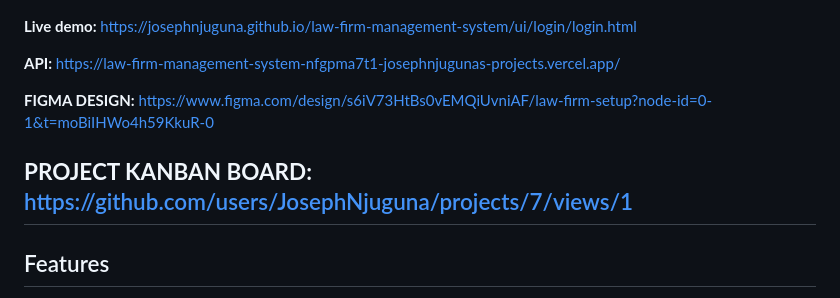
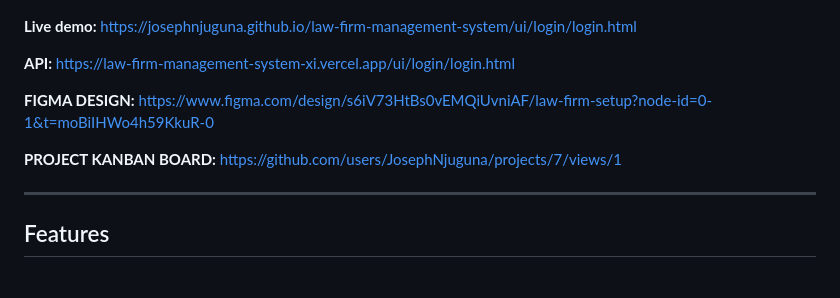
Before and after one commit to JosephNjuguna/law-firm-management-system, a Markdown page: README.md, the part around the change. GitHub-like rendering.

```diff
--- a/README.md
+++ b/README.md
@@ -8,14 +8,14 @@ A web app for managing a law firm's cases and people. Admins fetch court cases f
 https://josephnjuguna.github.io/law-firm-management-system/ui/login/login.html
 
 **API:**
-https://law-firm-management-system-nfgpma7t1-josephnjugunas-projects.vercel.app/
+https://law-firm-management-system-xi.vercel.app/ui/login/login.html
 
 **FIGMA DESIGN:**
 https://www.figma.com/design/s6iV73HtBs0vEMQiUvniAF/law-firm-setup?node-id=0-1&t=moBiIHWo4h59KkuR-0
 
-
 **PROJECT KANBAN BOARD:**
 https://github.com/users/JosephNjuguna/projects/7/views/1
+
 ---
 
 ## Features
```
